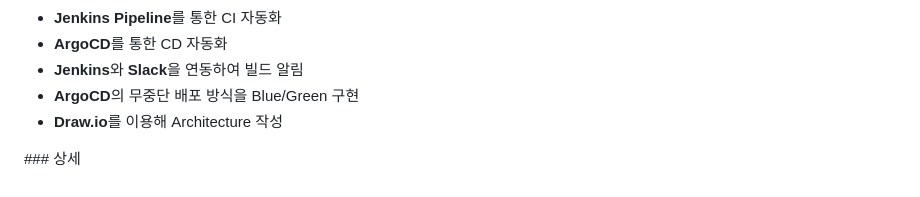
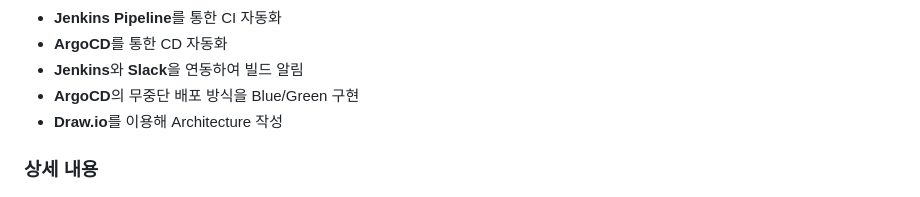
Before and after one commit to hyunjaebok/AWeSome_AWS_FinalProject, a Markdown page: README.md, the part around the change. GitHub-like rendering.

```diff
--- a/README.md
+++ b/README.md
@@ -59,4 +59,5 @@
 - **Draw.io**를 이용해 Architecture 작성
 
 </br>
-### 상세
+
+### 상세 내용
```
